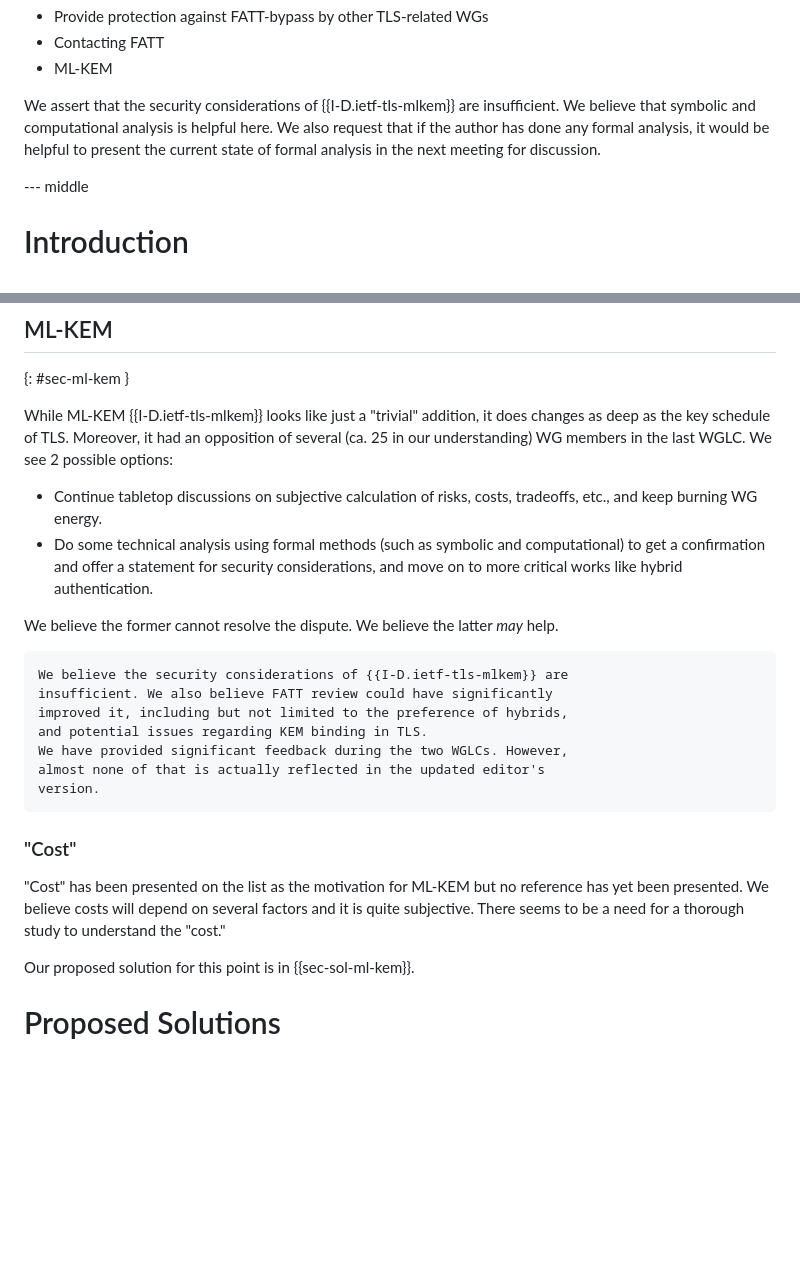
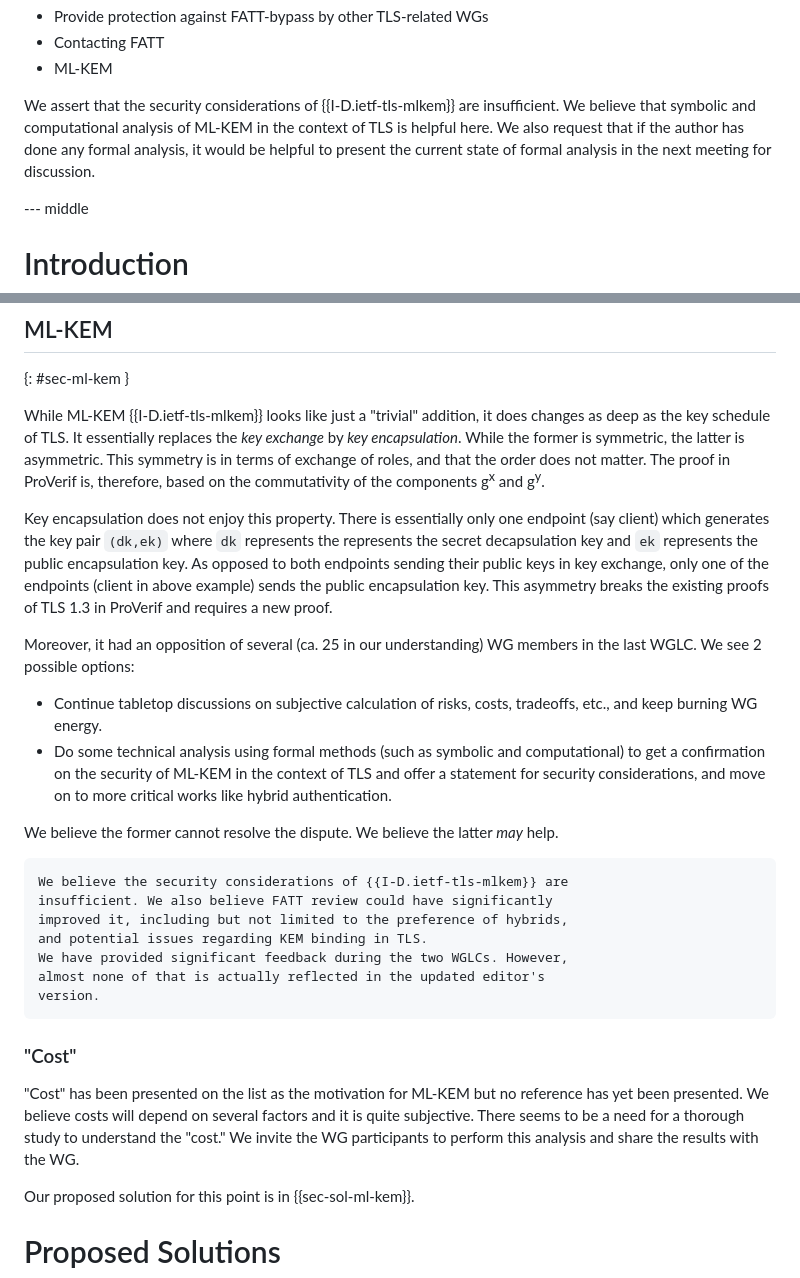
Before and after one commit to muhammad-usama-sardar/tls-fatt-extension, a Markdown page: draft-usama-tls-fatt-extension.md, 2 parts joined by grey strips. GitHub-like rendering; blank space fills up the shorter version.

Commit message:
where the proofs break

```diff
--- a/draft-usama-tls-fatt-extension.md
+++ b/draft-usama-tls-fatt-extension.md
@@ -61,7 +61,7 @@ We also briefly present a few pain points of the team doing the formal analysis
 * Contacting FATT
 * ML-KEM
 
-We assert that the security considerations of {{I-D.ietf-tls-mlkem}} are insufficient. We believe that symbolic and computational analysis is helpful here. We also request that if the author has done any formal analysis, it would be helpful to present the current state of formal analysis in the next meeting for discussion.
+We assert that the security considerations of {{I-D.ietf-tls-mlkem}} are insufficient. We believe that symbolic and computational analysis of ML-KEM in the context of TLS is helpful here. We also request that if the author has done any formal analysis, it would be helpful to present the current state of formal analysis in the next meeting for discussion.
 
 --- middle
 
@@ -171,10 +171,14 @@ While the PAKE authors seemed ready for WGLC in meeting 125, no FATT person has
 ## ML-KEM
 {: #sec-ml-kem }
 
-While ML-KEM {{I-D.ietf-tls-mlkem}} looks like just a "trivial" addition, it does changes as deep as the key schedule of TLS. Moreover, it had an opposition of several (ca. 25 in our understanding) WG members in the last WGLC. We see 2 possible options:
+While ML-KEM {{I-D.ietf-tls-mlkem}} looks like just a "trivial" addition, it does changes as deep as the key schedule of TLS. It essentially replaces the *key exchange* by *key encapsulation*. While the former is symmetric, the latter is asymmetric. This symmetry is in terms of exchange of roles, and that the order does not matter. The proof in ProVerif is, therefore, based on the commutativity of the components g<sup>x</sup> and g<sup>y</sup>.
+
+Key encapsulation does not enjoy this property. There is essentially only one endpoint (say client) which generates the key pair `(dk,ek)` where `dk` represents the represents the secret decapsulation key and `ek` represents the public encapsulation key. As opposed to both endpoints sending their public keys in key exchange, only one of the endpoints (client in above example) sends the public encapsulation key. This asymmetry breaks the existing proofs of TLS 1.3 in ProVerif and requires a new proof.
+
+Moreover, it had an opposition of several (ca. 25 in our understanding) WG members in the last WGLC. We see 2 possible options:
 
 * Continue tabletop discussions on subjective calculation of risks, costs, tradeoffs, etc., and keep burning WG energy.
-* Do some technical analysis using formal methods (such as symbolic and computational) to get a confirmation and offer a statement for security considerations, and move on to more critical works like hybrid authentication.
+* Do some technical analysis using formal methods (such as symbolic and computational) to get a confirmation on the security of ML-KEM in the context of TLS and offer a statement for security considerations, and move on to more critical works like hybrid authentication.
 
 We believe the former cannot resolve the dispute. We believe the latter *may* help.
 
@@ -192,6 +196,7 @@ version.
 "Cost" has been presented on the list as the motivation for ML-KEM but no reference has yet been presented.
 We believe costs will depend on several factors and it is quite subjective.
 There seems to be a need for a thorough study to understand the "cost."
+We invite the WG participants to perform this analysis and share the results with the WG.
 
 Our proposed solution for this point is in {{sec-sol-ml-kem}}.
 
```
